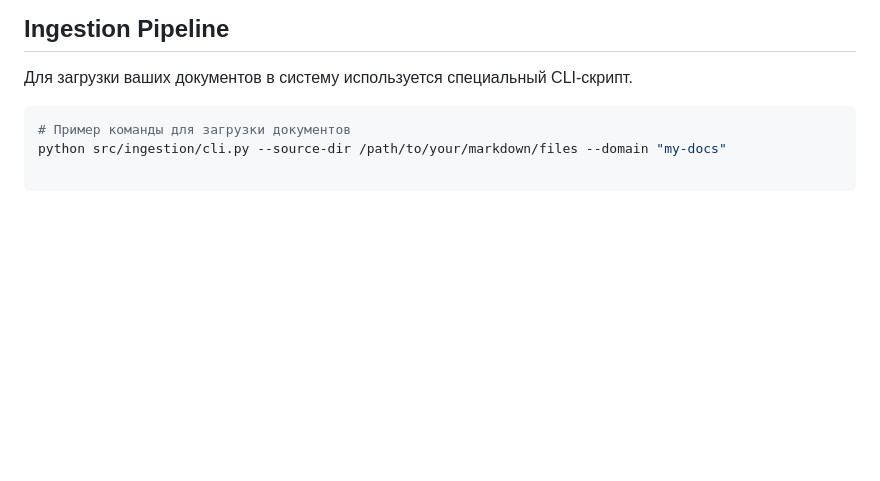
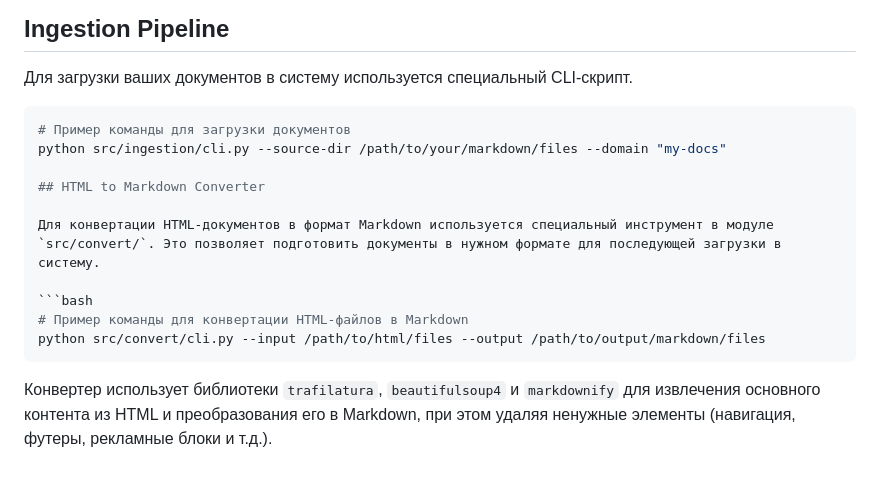
Before and after one commit to kansoftware/rag_system, a Markdown page: README.md, the part around the change. Rendered like a GitHub page; blank space fills up the shorter version.

Commit message:
*доки под Markdown Converter

````diff
--- a/README.md
+++ b/README.md
@@ -117,3 +117,14 @@ pytest tests/test_api.py
 ```bash
 # Пример команды для загрузки документов
 python src/ingestion/cli.py --source-dir /path/to/your/markdown/files --domain "my-docs"
+
+## HTML to Markdown Converter
+
+Для конвертации HTML-документов в формат Markdown используется специальный инструмент в модуле `src/convert/`. Это позволяет подготовить документы в нужном формате для последующей загрузки в систему.
+
+```bash
+# Пример команды для конвертации HTML-файлов в Markdown
+python src/convert/cli.py --input /path/to/html/files --output /path/to/output/markdown/files
+```
+
+Конвертер использует библиотеки `trafilatura`, `beautifulsoup4` и `markdownify` для извлечения основного контента из HTML и преобразования его в Markdown, при этом удаляя ненужные элементы (навигация, футеры, рекламные блоки и т.д.).
````
Also changed, not shown: AGENTS.md (+22 -0 lines).
